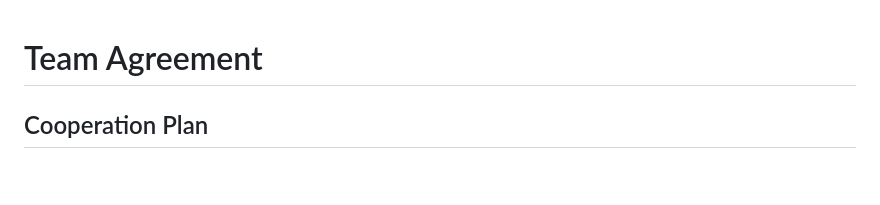
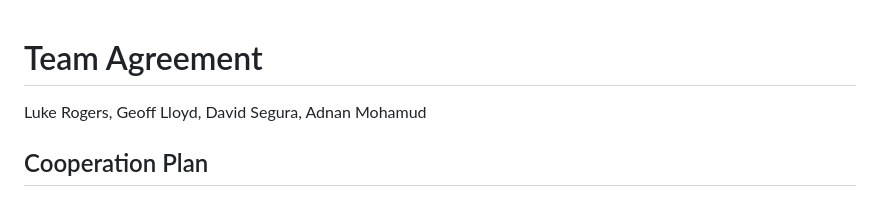
Before and after one commit to glad-gaming/glad-games, a Markdown page: team-agreement.md, the part around the change. Rendered like a GitHub page; blank space fills up the shorter version.

Commit message:
added our names

```diff
--- a/team-agreement.md
+++ b/team-agreement.md
@@ -1,4 +1,6 @@
 # Team Agreement
+
+Luke Rogers, Geoff Lloyd, David Segura, Adnan Mohamud
 
 ## Cooperation Plan
 
```
